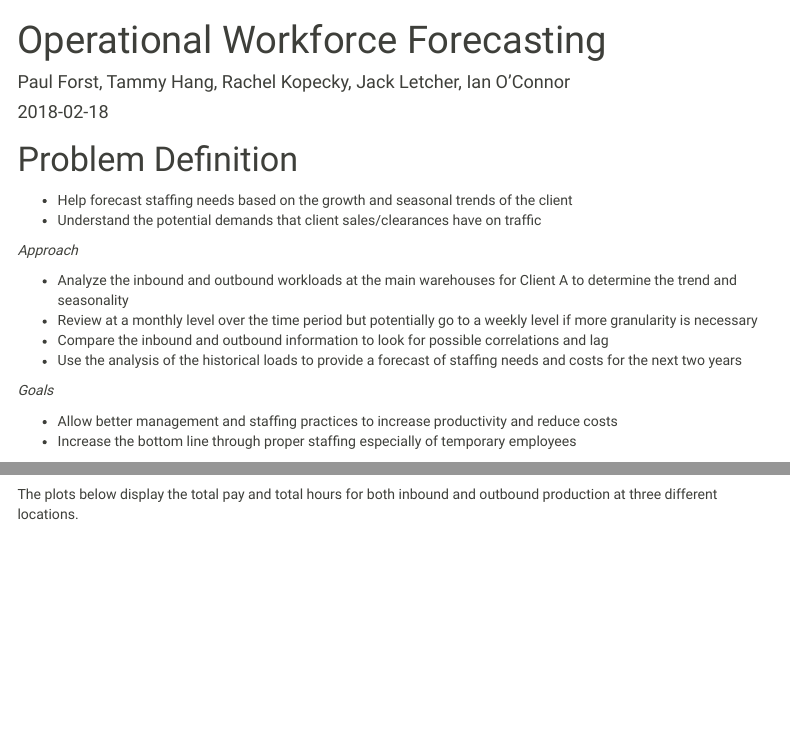
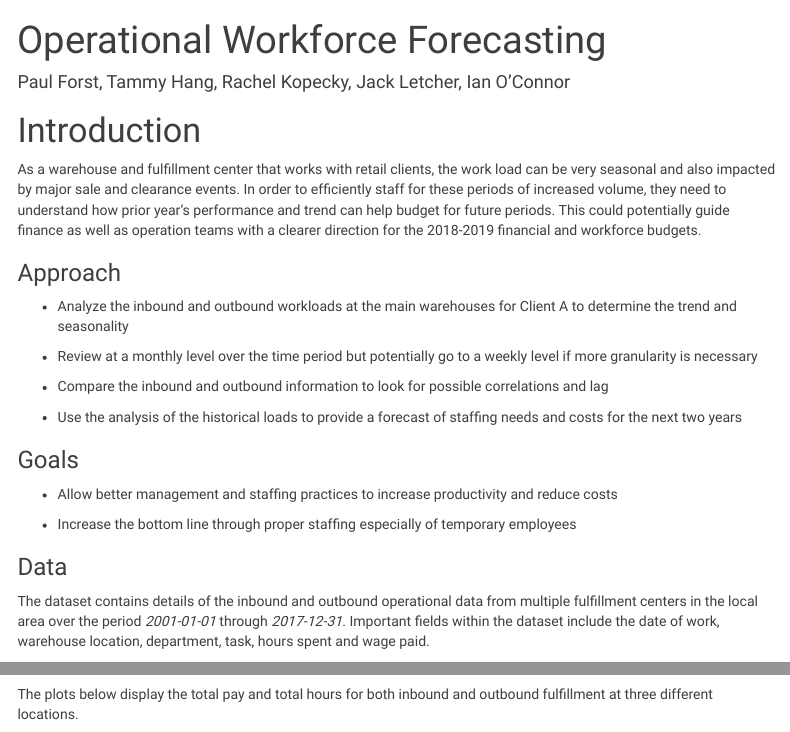
Before and after one commit to rachelkopecky/time-series-forecasting-project-BUMSA, an R Markdown document (time-series-project-notebook.Rmd): the page in a window 1100 px wide, from its top, and a second part further down, joined at a grey line. Rendered offline with R 4.5, knitr and Pandoc, with nearby package versions; some code elsewhere in the file could not run offline; menus at the side of the page are left out.

Commit message:
changed intro to match paper

````diff
--- a/time-series-project-notebook.Rmd
+++ b/time-series-project-notebook.Rmd
@@ -37,25 +36,30 @@ sapply(packages, library, character.only = TRUE)
 ```
 
 
-# Problem Definition
+# Introduction
 
-* Help forecast staffing needs based on the growth and seasonal trends of the client
-* Understand the potential demands that client sales/clearances have on traffic
+As a warehouse and fulfillment center that works with retail clients, the work load can be very seasonal and also impacted by major sale and clearance events. In order to efficiently staff for these periods of increased volume, they need to understand how prior year's performance and trend can help budget for future periods. This could potentially guide finance as well as operation teams with a clearer direction for the 2018-2019 financial and workforce budgets.
 
 
-*Approach*
+### Approach
 
 * Analyze the inbound and outbound workloads at the main warehouses for Client A to determine the trend and seasonality
+
 * Review at a monthly level over the time period but potentially go to a weekly level if more granularity is necessary
+
 * Compare the inbound and outbound information to look for possible correlations and lag
+
 * Use the analysis of the historical loads to provide a forecast of staffing needs and costs for the next two years
 
 
-*Goals*
+### Goals
 
 * Allow better management and staffing practices to increase productivity and reduce costs
+
 * Increase the bottom line through proper staffing especially of temporary employees
 
+### Data
+The dataset contains details of the inbound and outbound operational data from multiple fulfillment centers in the local area over the period *2001-01-01* through *2017-12-31*. Important fields within the dataset include the date of work, warehouse location, department, task, hours spent and wage paid.
 
 # Exploration
 
@@ -155,7 +159,7 @@ summary_weekly <- all %>%
 
 ```
 
-The plots below display the total pay and total hours for both inbound and outbound production at three different locations.
+The plots below display the total pay and total hours for both inbound and outbound fulfillment at three different locations.
 
 ```{r}
 
````
Also changed, not shown: time-series-project-notebook.Rmd (3 more changed lines).
